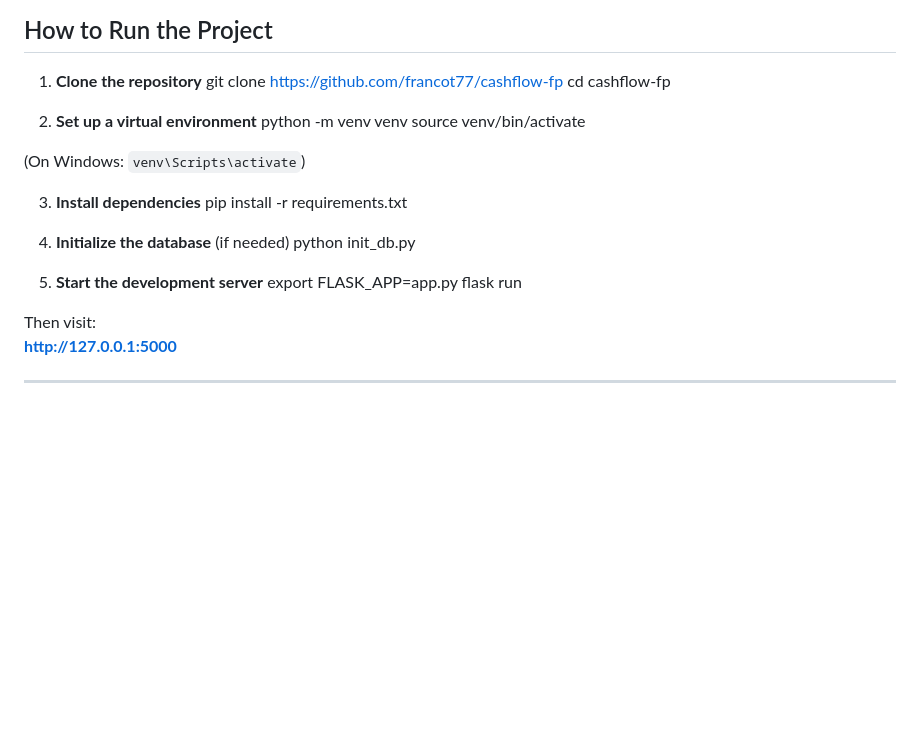
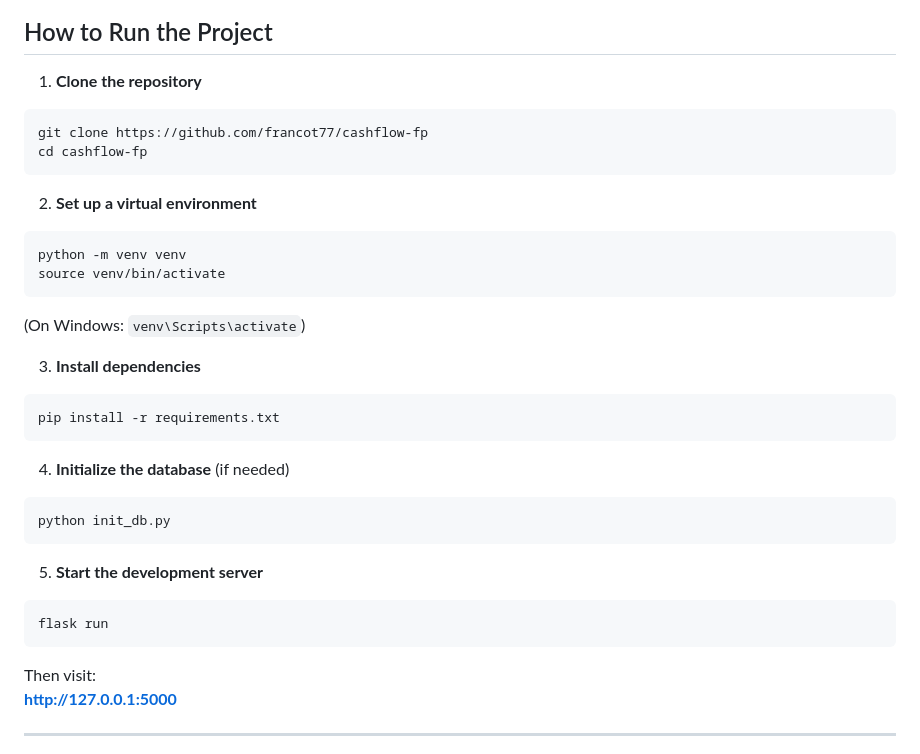
Before and after one commit to francot77/cashflow-fp, a Markdown page: README.md, the part around the change. GitHub-like rendering; blank space fills up the shorter version.

Commit message:
Update instructions in README for project setup

````diff
--- a/README.md
+++ b/README.md
@@ -70,25 +70,29 @@ This layout keeps responsibilities separated and prevents any one file from beco
 ## How to Run the Project
 
 1. **Clone the repository**
+```
 git clone https://github.com/francot77/cashflow-fp
 cd cashflow-fp
-
+```
 2. **Set up a virtual environment**
+```
 python -m venv venv
 source venv/bin/activate
-
+```
 (On Windows: `venv\Scripts\activate`)
 
 3. **Install dependencies**
+```
 pip install -r requirements.txt
-
+```
 4. **Initialize the database** (if needed)
+```
 python init_db.py
-
+```
 5. **Start the development server**
-export FLASK_APP=app.py
+```
 flask run
-
+```
 Then visit:
 **http://127.0.0.1:5000**
 
````
